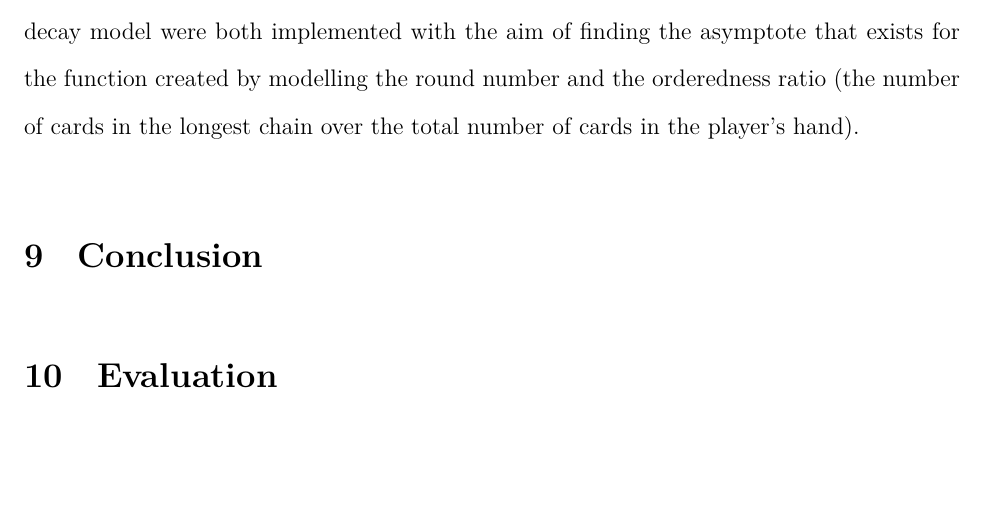
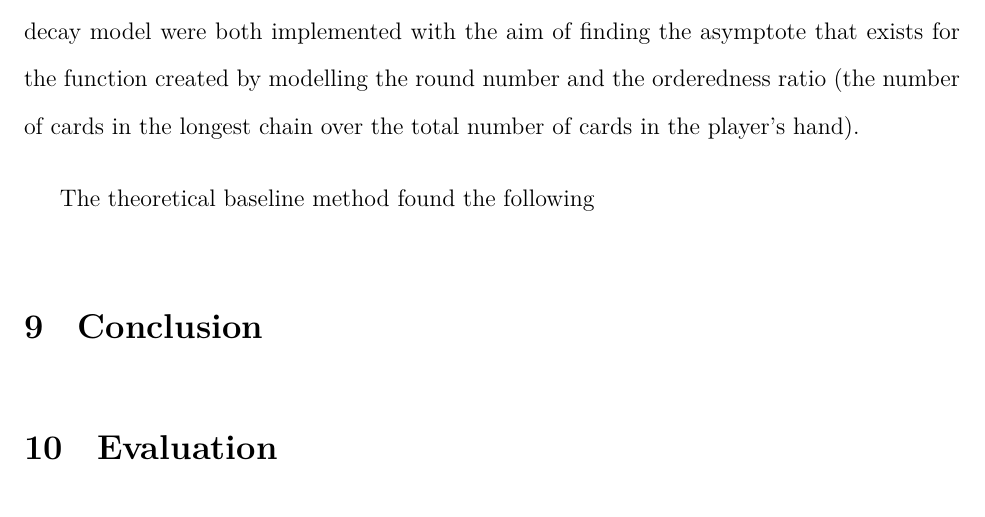
Before and after one commit to loladunton/lola_math_ia, a LaTeX document (ia_main.tex, which reads modelling.tex): part of page 19 of 19, cut so that both start at the same text, the shorter picture padded with empty space. Compiled offline with XeLaTeX.

Commit message:
Auto-commit: changes detected at 2026-11-23 17:39:03

```diff
--- a/modelling.tex
+++ b/modelling.tex
@@ -333,6 +333,11 @@ The final model
 \section{Model Comparison}
 
 The results found from the theoretical baseline and the log-linearisation of the exponential decay model were both implemented with the aim of finding the asymptote that exists for the function created by modelling the round number and the orderedness ratio (the number of cards in the longest chain over the total number of cards in the player's hand).
+
+The theoretical baseline method found the following
+
+
+
 \section{Conclusion}
 
 
```
Also changed, not shown: ia_main.pdf.
